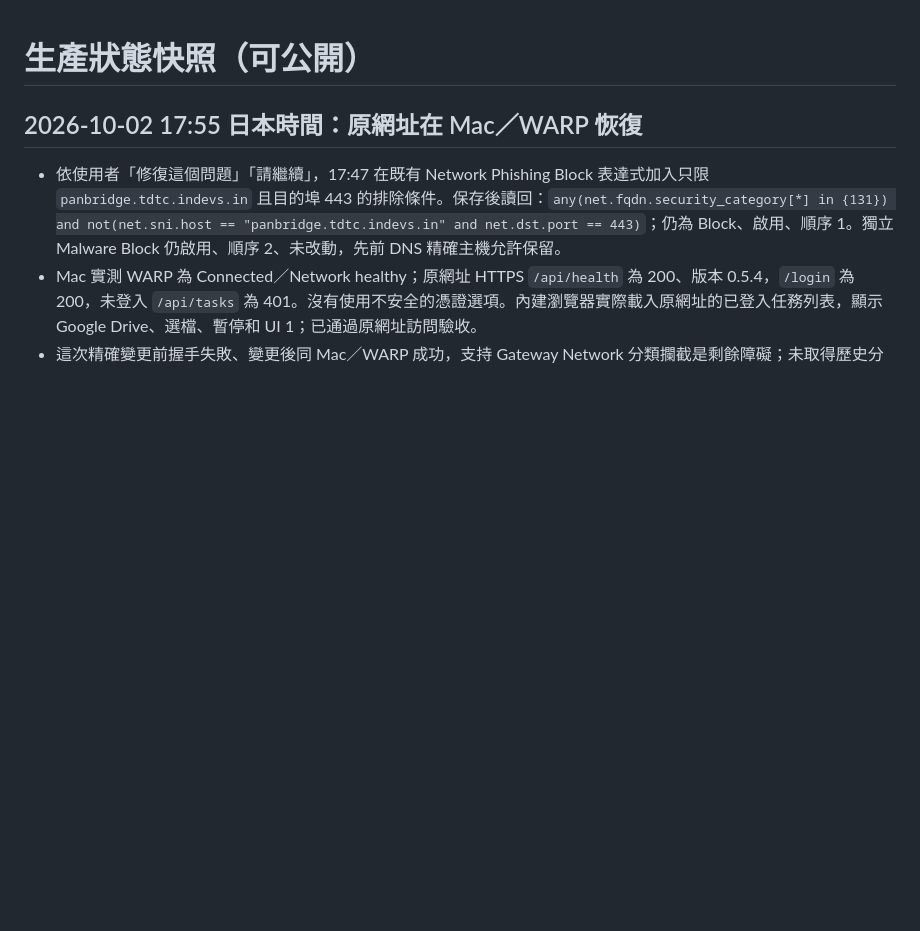
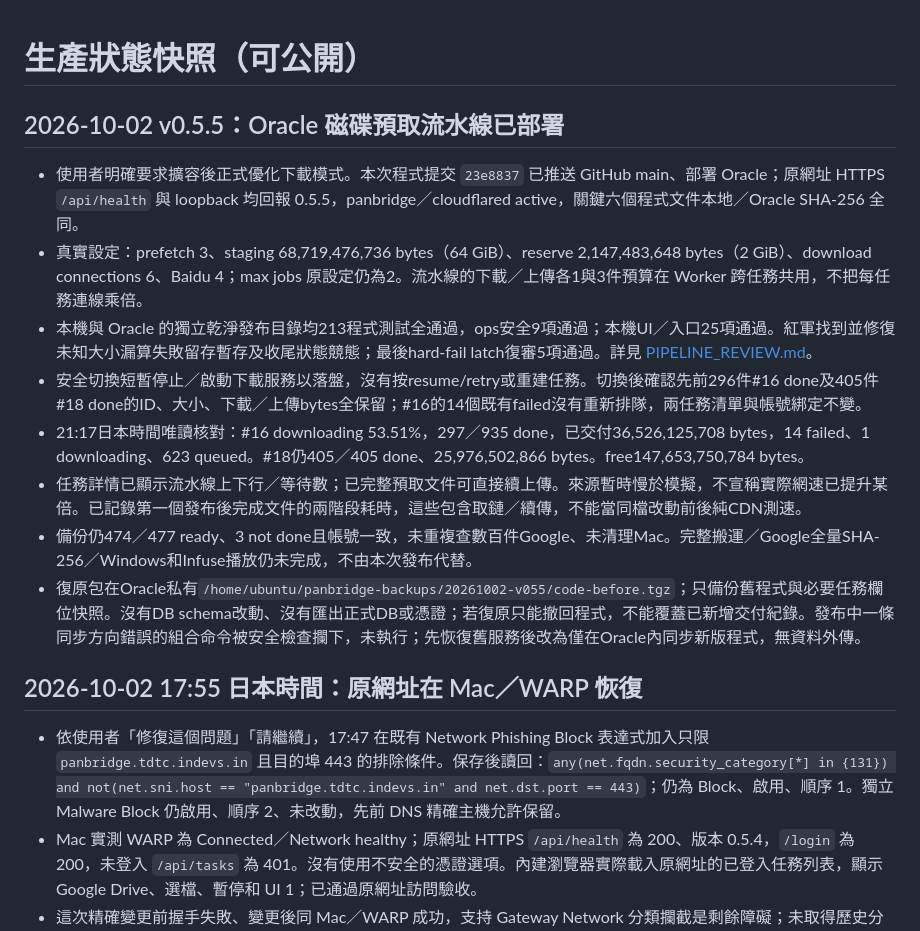
Before and after one commit to AI-Phrixus/panbridge, a Markdown page: docs/STATUS.md, the part around the change. GitHub-like rendering; blank space fills up the shorter version.

Commit message:
docs: record v0.5.5 production rollout and verification

```diff
--- a/docs/STATUS.md
+++ b/docs/STATUS.md
@@ -1,4 +1,15 @@
 # 生產狀態快照（可公開）
+
+## 2026-10-02 v0.5.5：Oracle 磁碟預取流水線已部署
+
+- 使用者明確要求擴容後正式優化下載模式。本次程式提交 `23e8837` 已推送 GitHub main、部署 Oracle；原網址 HTTPS `/api/health` 與 loopback 均回報 0.5.5，panbridge／cloudflared active，關鍵六個程式文件本地／Oracle SHA-256 全同。
+- 真實設定：prefetch 3、staging 68,719,476,736 bytes（64 GiB）、reserve 2,147,483,648 bytes（2 GiB）、download connections 6、Baidu 4；max jobs 原設定仍為2。流水線的下載／上傳各1與3件預算在 Worker 跨任務共用，不把每任務連線乘倍。
+- 本機與 Oracle 的獨立乾淨發布目錄均213程式測試全通過，ops安全9項通過；本機UI／入口25項通過。紅軍找到並修復未知大小漏算失敗留存暫存及收尾狀態競態；最後hard-fail latch復審5項通過。詳見 [PIPELINE_REVIEW.md](PIPELINE_REVIEW.md)。
+- 安全切換短暫停止／啟動下載服務以落盤，沒有按resume/retry或重建任務。切換後確認先前296件#16 done及405件#18 done的ID、大小、下載／上傳bytes全保留；#16的14個既有failed沒有重新排隊，兩任務清單與帳號綁定不變。
+- 21:17日本時間唯讀核對：#16 downloading 53.51%，297／935 done，已交付36,526,125,708 bytes，14 failed、1 downloading、623 queued。#18仍405／405 done、25,976,502,866 bytes。free147,653,750,784 bytes。
+- 任務詳情已顯示流水線上下行／等待數；已完整預取文件可直接續上傳。來源暫時慢於模擬，不宣稱實際網速已提升某倍。已記錄第一個發布後完成文件的兩階段耗時，這些包含取鏈／續傳，不能當同檔改動前後純CDN測速。
+- 備份仍474／477 ready、3 not done且帳號一致，未重複查數百件Google、未清理Mac。完整搬運／Google全量SHA-256／Windows和Infuse播放仍未完成，不由本次發布代替。
+- 復原包在Oracle私有`/home/ubuntu/panbridge-backups/20261002-v055/code-before.tgz`；只備份舊程式與必要任務欄位快照。沒有DB schema改動、沒有匯出正式DB或憑證；若復原只能撤回程式，不能覆蓋已新增交付紀錄。發布中一條同步方向錯誤的組合命令被安全檢查攔下，未執行；先恢復舊服務後改為僅在Oracle內同步新版程式，無資料外傳。
 
 ## 2026-10-02 17:55 日本時間：原網址在 Mac／WARP 恢復
 
```
Also changed, not shown: README.md (+2 -0 lines), docs/HANDOFF.md (+2 -0 lines).
